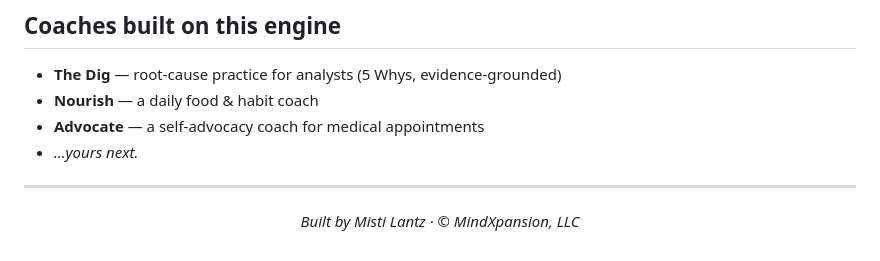
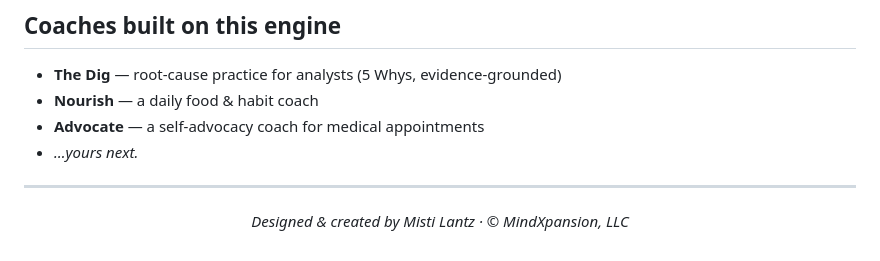
Before and after one commit to Dev-Vibes-Daily/Coach_Engine, a Markdown page: README.md, the part around the change. Rendered like a GitHub page.

Commit message:
Credit: standardize to "Designed & created by Misti Lantz"

```diff
--- a/README.md
+++ b/README.md
@@ -80,6 +80,6 @@ The dev server proxies API calls and attaches your key **server-side**, so it ne
 
 <div align="center">
 
-*Built by Misti Lantz · &copy; MindXpansion, LLC*
+*Designed & created by Misti Lantz · &copy; MindXpansion, LLC*
 
 </div>
```
